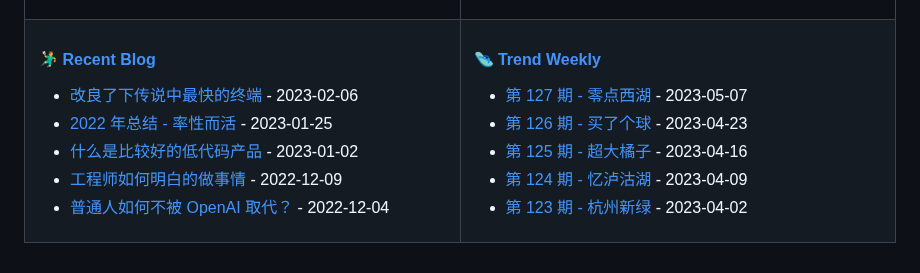
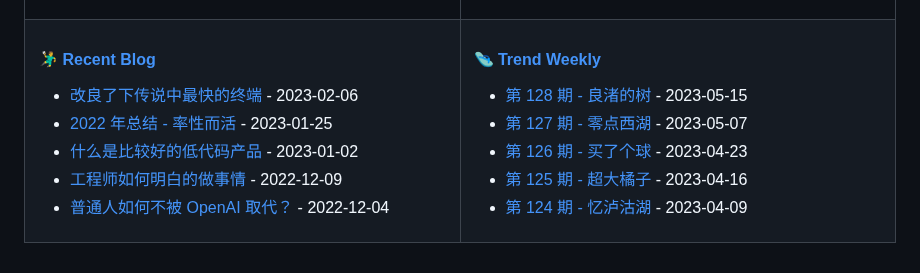
Before and after one commit to tw93/tw93, a Markdown page: README.md, the part around the change. GitHub-like rendering.

Commit message:
Updated content

```diff
--- a/README.md
+++ b/README.md
@@ -47,11 +47,11 @@
 
 <!-- weekly starts -->
 
+* [第 128 期 - 良渚的树](https://weekly.tw93.fun/posts/128-良渚的树) - 2023-05-15
 * [第 127 期 - 零点西湖](https://weekly.tw93.fun/posts/127-零点西湖) - 2023-05-07
 * [第 126 期 - 买了个球](https://weekly.tw93.fun/posts/126-买了个球) - 2023-04-23
 * [第 125 期 - 超大橘子](https://weekly.tw93.fun/posts/125-超大橘子) - 2023-04-16
 * [第 124 期 - 忆泸沽湖](https://weekly.tw93.fun/posts/124-忆泸沽湖) - 2023-04-09
-* [第 123 期 - 杭州新绿](https://weekly.tw93.fun/posts/123-杭州新绿) - 2023-04-02
 
 <!-- weekly ends -->
 
```
